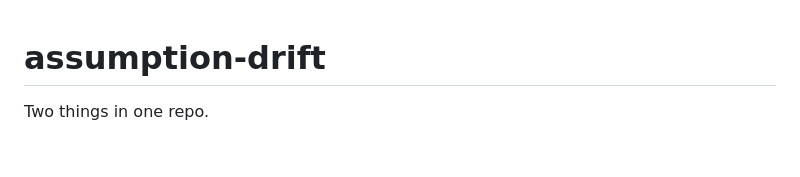
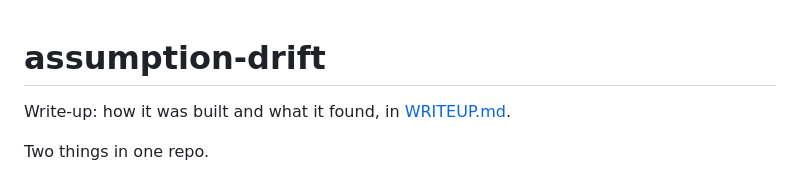
Before and after one commit to Algo-nav/assumption-drift, a Markdown page: README.md, the part around the change. Rendered like a GitHub page; blank space fills up the shorter version.

Commit message:
Add write-up

```diff
--- a/README.md
+++ b/README.md
@@ -1,4 +1,6 @@
 # assumption-drift
+
+Write-up: how it was built and what it found, in [WRITEUP.md](WRITEUP.md).
 
 Two things in one repo.
 
```
Also changed, not shown: WRITEUP.md (added, +94 -0 lines).
